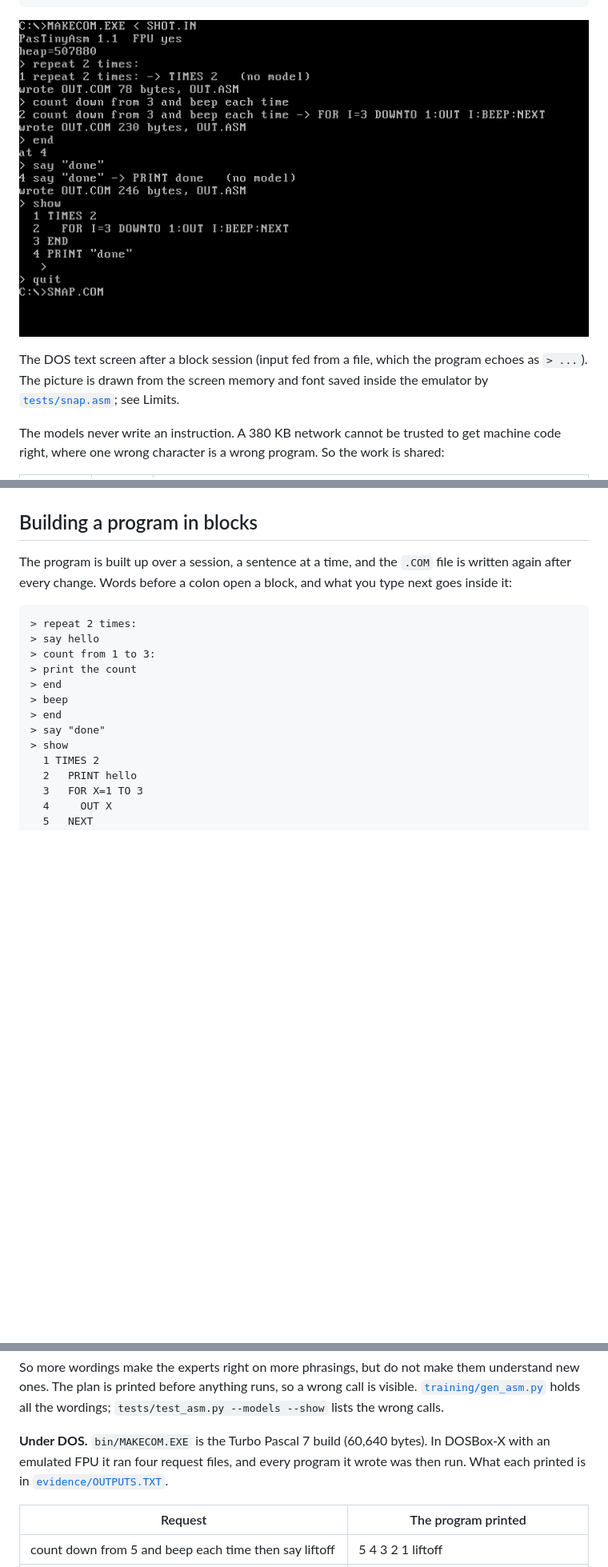
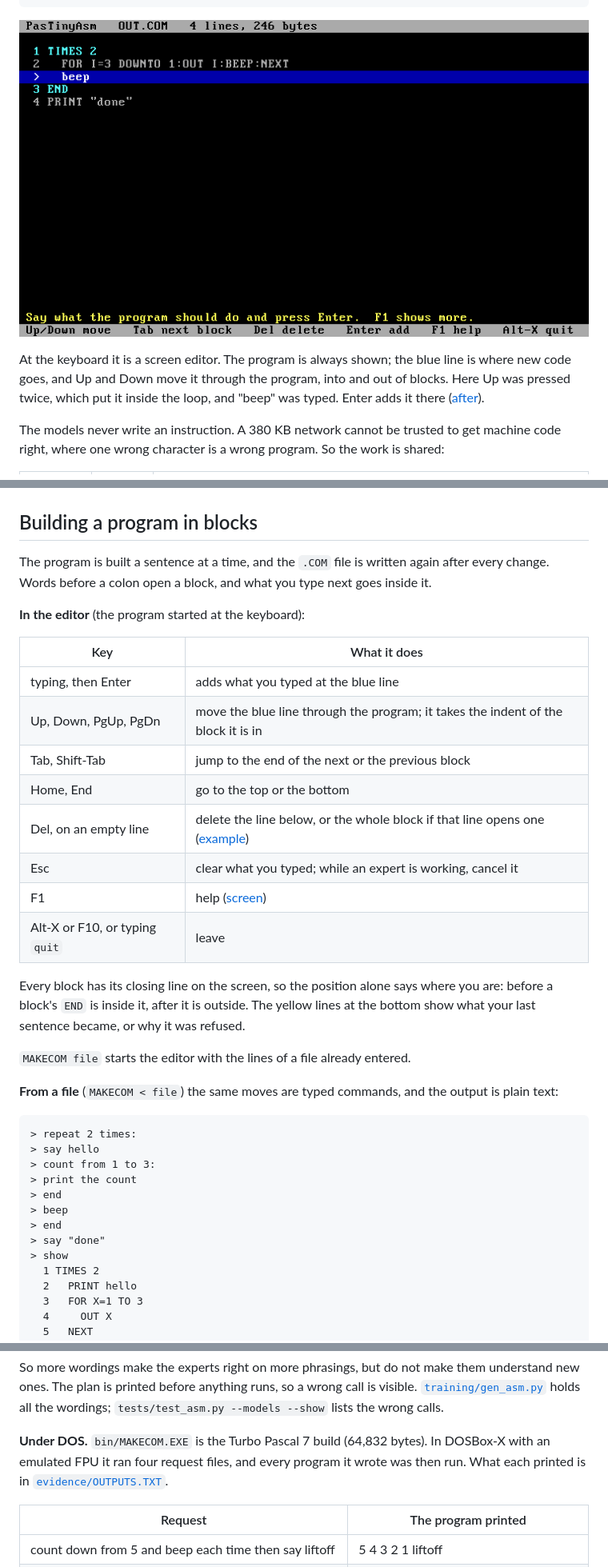
Before and after one commit to FMXExpress/PasTiny, a Markdown page: PasTinyAsm/README.md, 3 parts joined by grey strips. Shown at 80% size. Drawn GitHub-style; pictures changed too: PasTinyAsm/docs/blocks.png (deleted), PasTinyAsm/docs/editor.png (added); blank space fills up the shorter version.

````diff
--- a/PasTinyAsm/README.md
+++ b/PasTinyAsm/README.md
@@ -21,9 +21,9 @@ C:\ASM> OUT
 liftoff
 ```
 
-![A block session in the Turbo Pascal 7 build under DOSBox-X](docs/blocks.png)
+![The editor: the typing line stands inside a loop](docs/editor.png)
 
-The DOS text screen after a block session (input fed from a file, which the program echoes as `> ...`). The picture is drawn from the screen memory and font saved inside the emulator by [`tests/snap.asm`](tests/snap.asm); see Limits.
+At the keyboard it is a screen editor. The program is always shown; the blue line is where new code goes, and Up and Down move it through the program, into and out of blocks. Here Up was pressed twice, which put it inside the loop, and "beep" was typed. Enter adds it there ([after](docs/editor-added.png)).
 
 The models never write an instruction. A 380 KB network cannot be trusted to get machine code right, where one wrong character is a wrong program. So the work is shared:
 
@@ -48,7 +48,26 @@ Two kinds of step skip the model: a step that is already a line of the language,
 
 ## Building a program in blocks
 
-The program is built up over a session, a sentence at a time, and the `.COM` file is written again after every change. Words before a colon open a block, and what you type next goes inside it:
+The program is built a sentence at a time, and the `.COM` file is written again after every change. Words before a colon open a block, and what you type next goes inside it.
+
+**In the editor** (the program started at the keyboard):
+
+| Key | What it does |
+|---|---|
+| typing, then Enter | adds what you typed at the blue line |
+| Up, Down, PgUp, PgDn | move the blue line through the program; it takes the indent of the block it is in |
+| Tab, Shift-Tab | jump to the end of the next or the previous block |
+| Home, End | go to the top or the bottom |
+| Del, on an empty line | delete the line below, or the whole block if that line opens one ([example](docs/editor-deleted.png)) |
+| Esc | clear what you typed; while an expert is working, cancel it |
+| F1 | help ([screen](docs/editor-help.png)) |
+| Alt-X or F10, or typing `quit` | leave |
+
+Every block has its closing line on the screen, so the position alone says where you are: before a block's `END` is inside it, after it is outside. The yellow lines at the bottom show what your last sentence became, or why it was refused.
+
+`MAKECOM file` starts the editor with the lines of a file already entered.
+
+**From a file** (`MAKECOM < file`) the same moves are typed commands, and the output is plain text:
 
 ```
 > repeat 2 times:
@@ -155,7 +165,7 @@ How this came about. The first version was trained on fixed phrases and scored 7
 
 So more wordings make the experts right on more phrasings, but do not make them understand new ones. The plan is printed before anything runs, so a wrong call is visible. [`training/gen_asm.py`](training/gen_asm.py) holds all the wordings; `tests/test_asm.py --models --show` lists the wrong calls.
 
-**Under DOS.** `bin/MAKECOM.EXE` is the Turbo Pascal 7 build (60,640 bytes). In DOSBox-X with an emulated FPU it ran four request files, and every program it wrote was then run. What each printed is in [`evidence/OUTPUTS.TXT`](evidence/OUTPUTS.TXT).
+**Under DOS.** `bin/MAKECOM.EXE` is the Turbo Pascal 7 build (64,832 bytes). In DOSBox-X with an emulated FPU it ran four request files, and every program it wrote was then run. What each printed is in [`evidence/OUTPUTS.TXT`](evidence/OUTPUTS.TXT).
 
 | Request | The program printed |
 |---|---|
````
Also changed, not shown: other parts of PasTinyAsm/README.md (+7 -16 lines), PasTinyAsm/docs/editor-added.png (added), PasTinyAsm/docs/editor-deleted.png (added), PasTinyAsm/docs/editor-help.png (added), PasTinyAsm/docs/keys.png (deleted), 10 other files.
